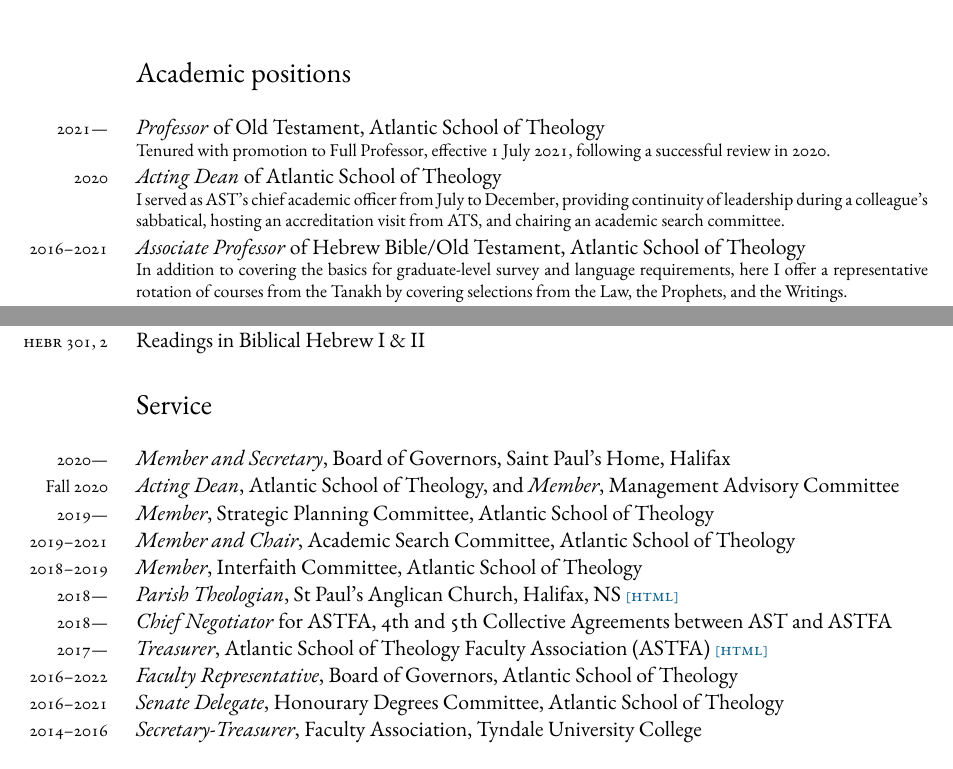
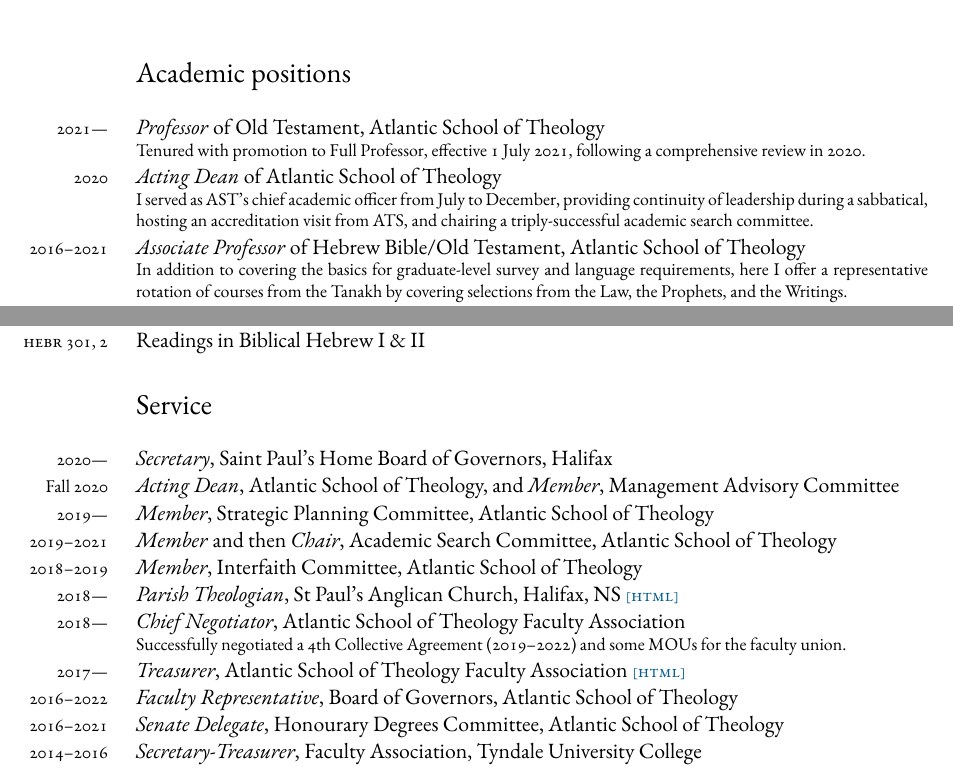
Before and after one commit to danieldriver/danieldriver.github.io, a LaTeX CV (assets/pdf/Driver_cv.tex): two parts of pages 1 and 5 of 6, joined at a grey line, cut so that both start at the same text. Compiled offline with XeLaTeX; a missing font is replaced by an installed copy or a similar font.

Commit message:
update CV

```diff
--- a/assets/pdf/Driver_cv.tex
+++ b/assets/pdf/Driver_cv.tex
@@ -101,13 +101,13 @@
 % ----------------------------------------------------------------------
 \years{2021---} \emph{Professor} of Old Testament, Atlantic School of Theology
 	\begin{quoting}
-	Tenured with promotion to Full Professor, effective 1 July 2021, following a successful review in 2020.
+	Tenured with promotion to Full Professor, effective 1 July 2021, following a comprehensive review in 2020.
 	\end{quoting}
 
 
 \years{2020} \emph{Acting Dean} of Atlantic School of Theology
 	\begin{quoting}
-	I served as AST's chief academic officer from July to December, providing continuity of leadership during a colleague's sabbatical, hosting an accreditation visit from ATS, and chairing an academic search committee.
+	I served as AST's chief academic officer from July to December, providing continuity of leadership during a sabbatical, hosting an accreditation visit from ATS, and chairing a triply-successful academic search committee.
 	\end{quoting}
 
 \years{2016--2021} \emph{Associate Professor} of Hebrew Bible/Old Testament, Atlantic School of Theology
@@ -595,7 +595,7 @@
 % ----------------------------------------------------------------------
 
 \years{2020---}
-\emph{Member and Secretary}, Board of Governors, Saint Paul's Home, Halifax
+\emph{Secretary}, Saint Paul's Home Board of Governors, Halifax
 
 \years{Fall 2020}
 \emph{Acting Dean}, Atlantic School of Theology, and \emph{Member}, Management Advisory Committee
@@ -604,7 +604,7 @@
 \emph{Member}, Strategic Planning Committee, Atlantic School of Theology
 
 \years{2019--2021}
-\emph{Member and Chair}, Academic Search Committee, Atlantic School of Theology
+\emph{Member} and then \emph{Chair}, Academic Search Committee, Atlantic School of Theology
 
 \years{2018--2019}
 \emph{Member}, Interfaith Committee, Atlantic School of Theology
@@ -613,10 +613,13 @@
 \emph{Parish Theologian}, St Paul's Anglican Church, Halifax, NS \html{http://www.stpaulshalifax.org}
 
 \years{2018---}
-\emph{Chief Negotiator} for ASTFA, 4th and 5th Collective Agreements between AST and ASTFA
+\emph{Chief Negotiator}, Atlantic School of Theology Faculty Association
+	\begin{quoting}
+	Successfully negotiated a 4th Collective Agreement (2019–2022) and some MOUs for the faculty union.
+	\end{quoting}
 
 \years{2017---}
-\emph{Treasurer}, Atlantic School of Theology Faculty Association (ASTFA) \html{http://www.astfa.ca}
+\emph{Treasurer}, Atlantic School of Theology Faculty Association \html{http://www.astfa.ca}
 
 \years{2016--2022}
 \emph{Faculty Representative}, Board of Governors, Atlantic School of Theology
```
Also changed, not shown: assets/pdf/Driver_cv.pdf.
